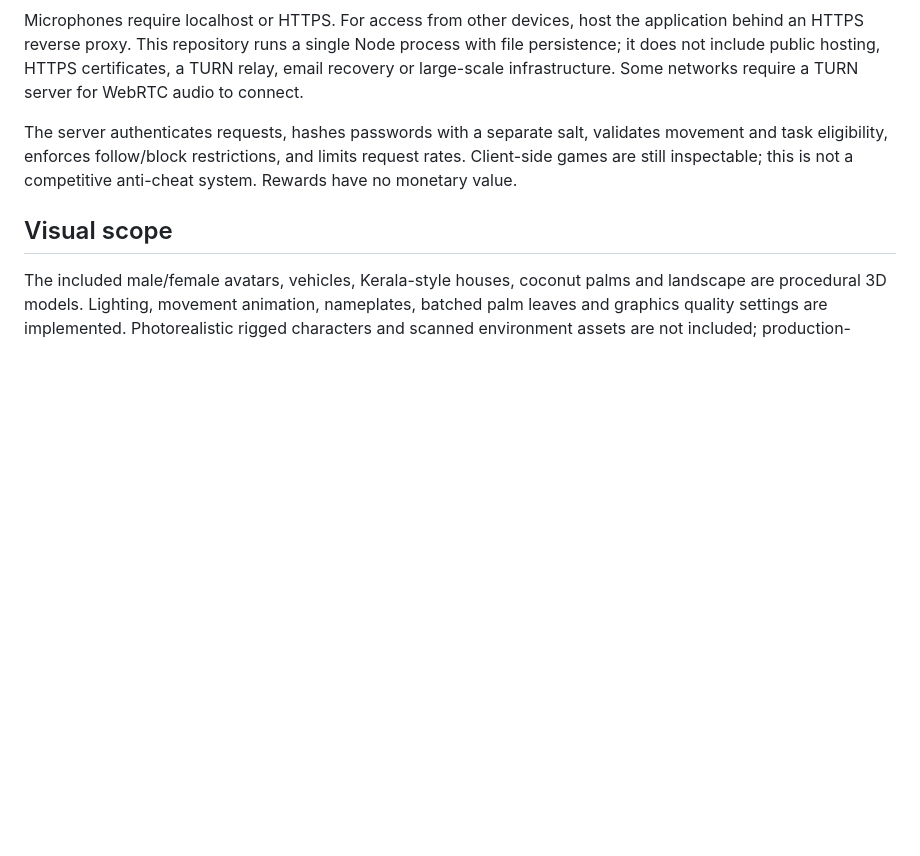
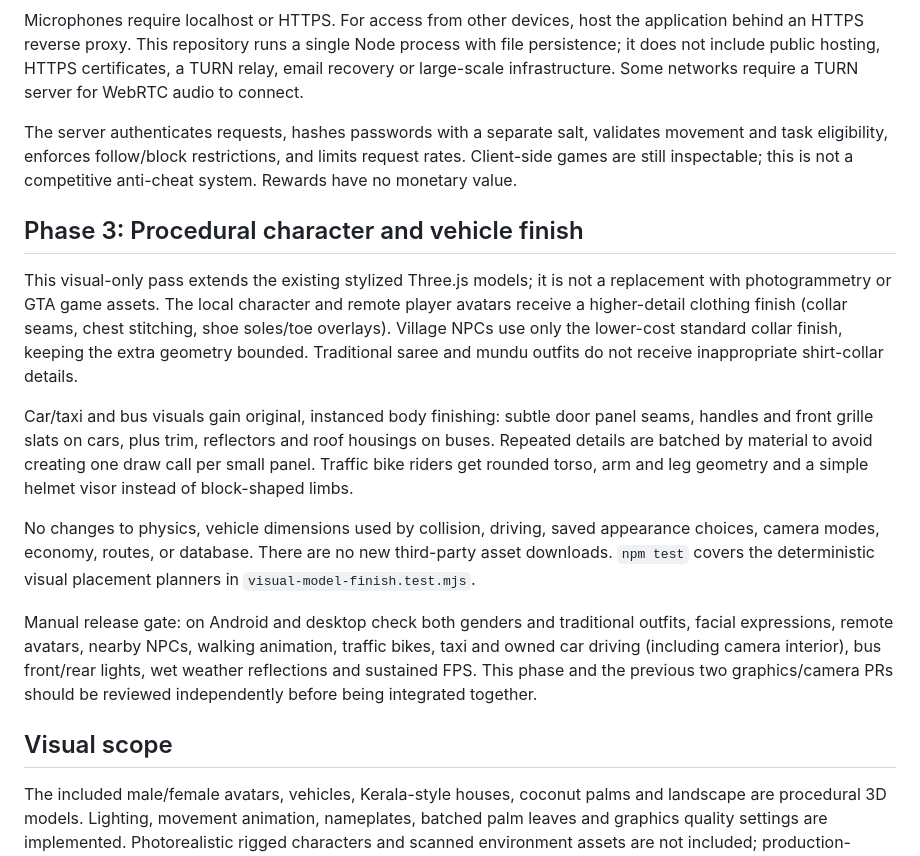
Before and after one commit to Dreamliker007/Kerala-Play, a Markdown page: README.md, the part around the change. GitHub-like rendering; blank space fills up the shorter version.

Commit message:
docs(visuals): document phase 3 and Android visual QA

```diff
--- a/README.md
+++ b/README.md
@@ -32,6 +32,33 @@ Private voice messages use microphone recording, with a 30-second limit. Walkie-
 Microphones require localhost or HTTPS. For access from other devices, host the application behind an HTTPS reverse proxy. This repository runs a single Node process with file persistence; it does not include public hosting, HTTPS certificates, a TURN relay, email recovery or large-scale infrastructure. Some networks require a TURN server for WebRTC audio to connect.
 
 The server authenticates requests, hashes passwords with a separate salt, validates movement and task eligibility, enforces follow/block restrictions, and limits request rates. Client-side games are still inspectable; this is not a competitive anti-cheat system. Rewards have no monetary value.
+
+## Phase 3: Procedural character and vehicle finish
+
+This visual-only pass extends the existing stylized Three.js models; it is not
+a replacement with photogrammetry or GTA game assets. The local character and
+remote player avatars receive a higher-detail clothing finish (collar seams,
+chest stitching, shoe soles/toe overlays). Village NPCs use only the lower-cost
+standard collar finish, keeping the extra geometry bounded. Traditional saree
+and mundu outfits do not receive inappropriate shirt-collar details.
+
+Car/taxi and bus visuals gain original, instanced body finishing: subtle door
+panel seams, handles and front grille slats on cars, plus trim, reflectors and
+roof housings on buses. Repeated details are batched by material to avoid
+creating one draw call per small panel. Traffic bike riders get rounded torso,
+arm and leg geometry and a simple helmet visor instead of block-shaped limbs.
+
+No changes to physics, vehicle dimensions used by collision, driving, saved
+appearance choices, camera modes, economy, routes, or database. There are no
+new third-party asset downloads. `npm test` covers the deterministic visual
+placement planners in `visual-model-finish.test.mjs`.
+
+Manual release gate: on Android and desktop check both genders and traditional
+outfits, facial expressions, remote avatars, nearby NPCs, walking animation,
+traffic bikes, taxi and owned car driving (including camera interior), bus
+front/rear lights, wet weather reflections and sustained FPS. This phase and
+the previous two graphics/camera PRs should be reviewed independently before
+being integrated together.
 
 ## Visual scope
 
```
